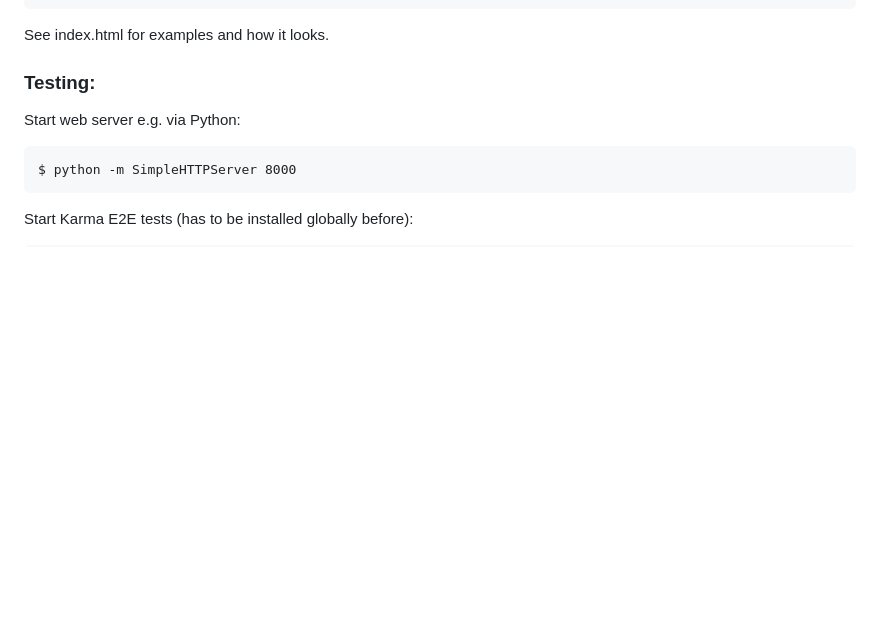
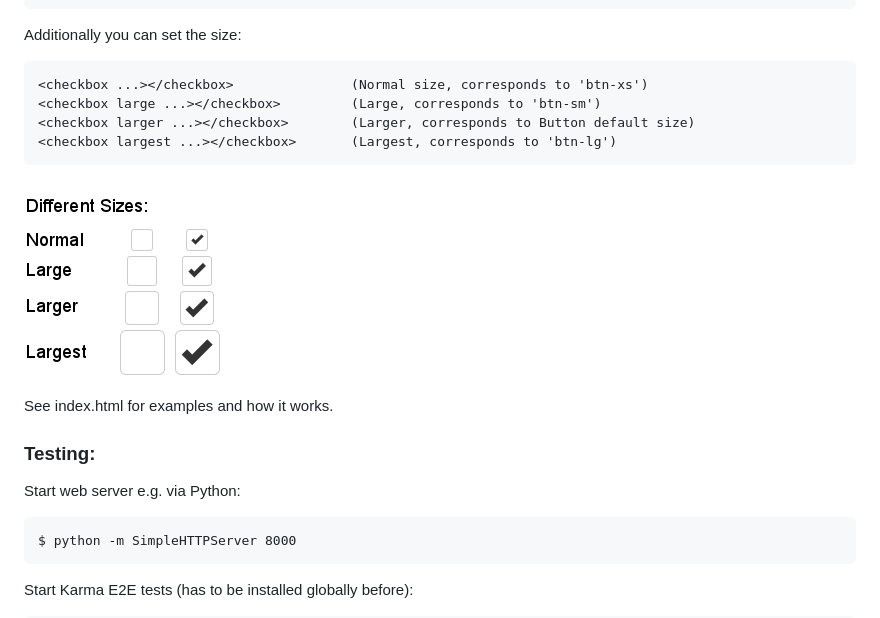
Before and after one commit to sebastianha/angular-bootstrap-checkbox, a Markdown page: README.md, the part around the change. Drawn GitHub-style; pictures changed too: sizes.png (added); blank space fills up the shorter version.

Commit message:
Added different sizes for the checkbox

````diff
--- a/README.md
+++ b/README.md
@@ -35,7 +35,18 @@ Add "ui.checkbox" to your modules list. Then you can use it like AngularJS input
 ></checkbox>
 ```
 
-See index.html for examples and how it looks.
+Additionally you can set the size:
+
+```
+<checkbox ...></checkbox>               (Normal size, corresponds to 'btn-xs')
+<checkbox large ...></checkbox>         (Large, corresponds to 'btn-sm')
+<checkbox larger ...></checkbox>        (Larger, corresponds to Button default size)
+<checkbox largest ...></checkbox>       (Largest, corresponds to 'btn-lg')
+```
+
+![Screenshot](/sizes.png?raw=true "Screenshot Sizes")
+
+See index.html for examples and how it works.
 
 ### Testing:
 
````
Also changed, not shown: 4 other files.
